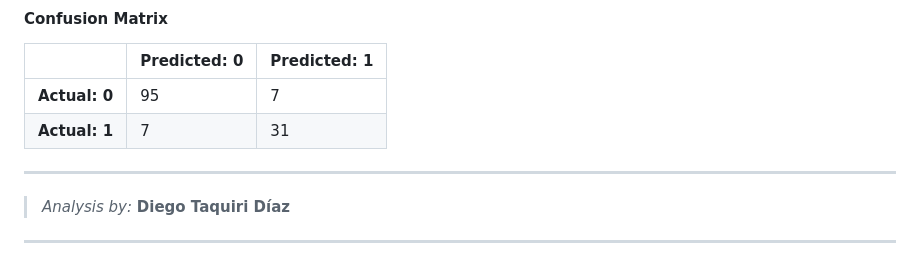
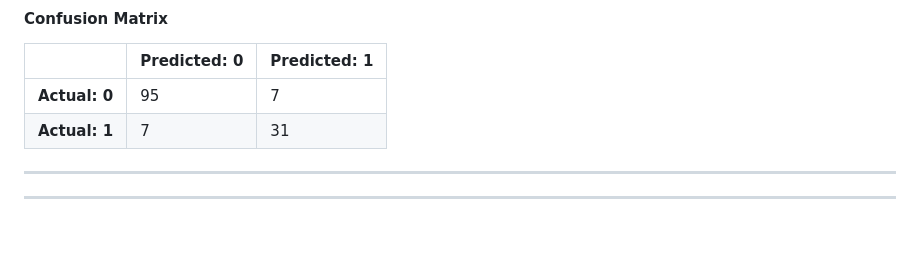
Before and after one commit to abhi963007/heart-disease-predictor, a Markdown page: README.md, the part around the change. Rendered like a GitHub page; blank space fills up the shorter version.

```diff
--- a/README.md
+++ b/README.md
@@ -123,5 +123,4 @@ The SHAP beeswarm plot shows the impact of each feature across all predictions.
 
 ---
 
-> _Analysis by:_ **Diego Taquiri Díaz**
 ---
```
